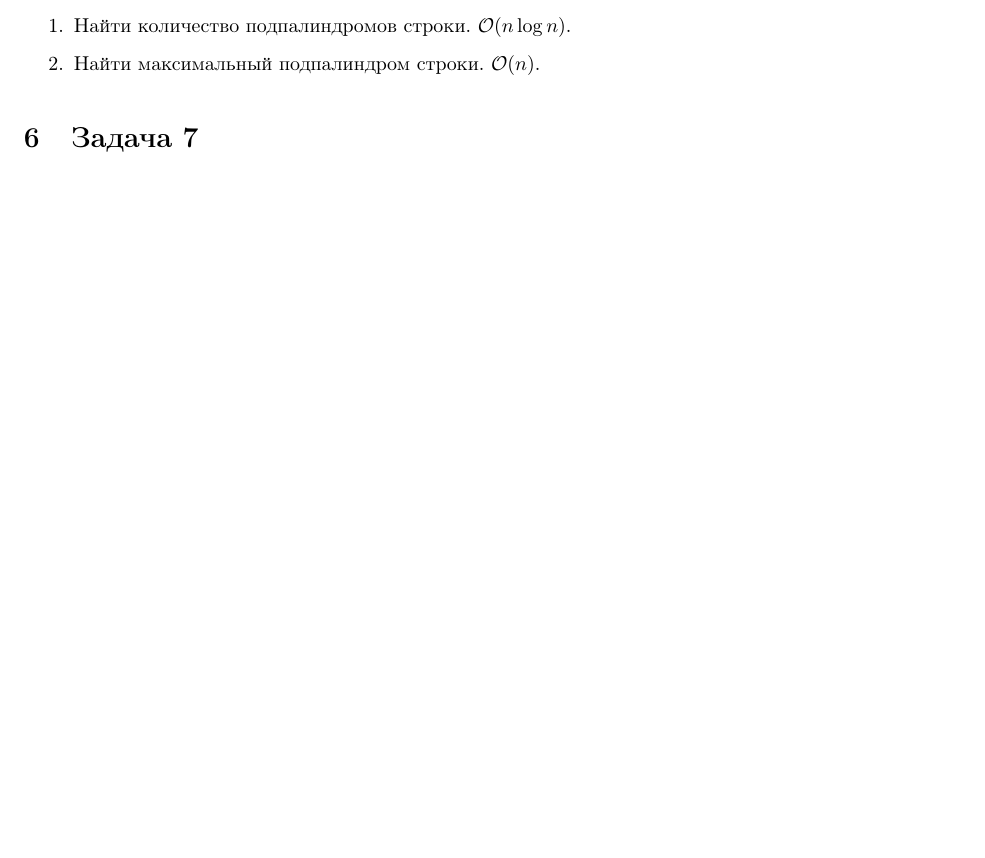
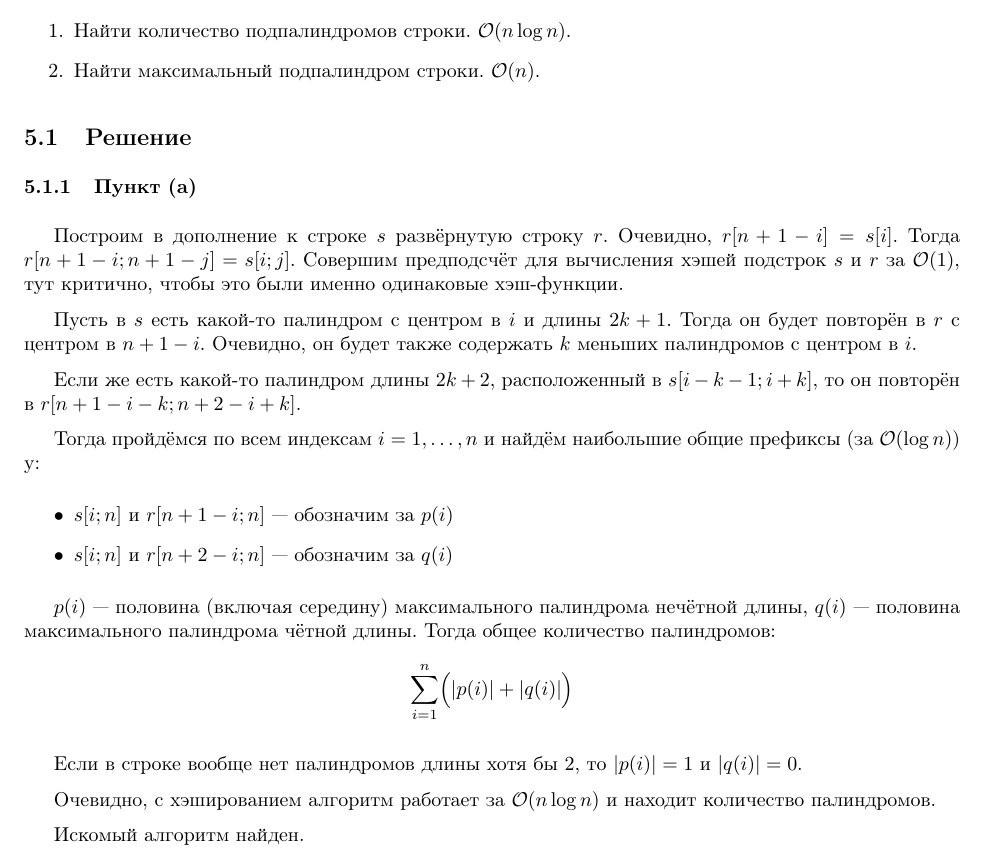
Before and after one commit to asurkis/sem10-algo-hw05, a LaTeX document (main.tex, which reads task05.tex): part of page 2 of 4 before the commit and part of page 3 of 5 after it, cut so that both start at the same text, the shorter picture padded with empty space. Compiled offline with pdfLaTeX.

Commit message:
Solve tasks 1.b and 5

```diff
--- a/task05.tex
+++ b/task05.tex
@@ -1,5 +1,41 @@
 \section{Задача 5}
 \begin{enumerate}
-\item Найти количество подпалиндромов строки. $\O(n \log n)$.
-\item Найти максимальный подпалиндром строки. $\O(n)$.
+    \item Найти количество подпалиндромов строки. $\O(n \log n)$.
+    \item Найти максимальный подпалиндром строки. $\O(n)$.
 \end{enumerate}
+
+\subsection{Решение}
+\subsubsection{Пункт (a)}
+Построим в дополнение к строке $s$ развёрнутую строку $r$.
+Очевидно, $r[n + 1 - i] = s[i]$.
+Тогда $r[n + 1 - i; n + 1 - j] = s[i; j]$.
+Совершим предподсчёт для вычисления хэшей подстрок $s$ и $r$ за $\O(1)$,
+тут критично, чтобы это были именно одинаковые хэш-функции.
+
+Пусть в $s$ есть какой-то палиндром с центром в $i$ и длины $2k+1$.
+Тогда он будет повторён в $r$ с центром в $n + 1 - i$.
+Очевидно, он будет также содержать $k$ меньших палиндромов с центром в $i$.
+
+Если же есть какой-то палиндром длины $2k + 2$,
+расположенный в $s[i - k - 1; i + k]$,
+то он повторён в $r[n + 1 - i - k; n + 2 - i + k]$.
+
+Тогда пройдёмся по всем индексам $i=1,\ldots,n$
+и найдём наибольшие общие префиксы (за $\O(\log n)$) у:
+\begin{itemize}
+    \item $s[i; n]$ и $r[n + 1 - i; n]$ --- обозначим за $p(i)$
+    \item $s[i; n]$ и $r[n + 2 - i; n]$ --- обозначим за $q(i)$
+\end{itemize}
+
+$p(i)$ --- половина (включая середину) максимального палиндрома нечётной длины,
+$q(i)$ --- половина максимального палиндрома чётной длины.
+Тогда общее количество палиндромов:
+\[ \sum_{i=1}^n \Bigl( |p(i)| + |q(i)| \Bigr) \]
+
+Если в строке вообще нет палиндромов длины хотя бы 2,
+то $|p(i)| = 1$ и $|q(i)| = 0$.
+
+Очевидно, с хэшированием алгоритм работает за $\O(n \log n)$
+и находит количество палиндромов.
+
+Искомый алгоритм найден.
```
Also changed, not shown: task01.tex (+20 -3 lines).
